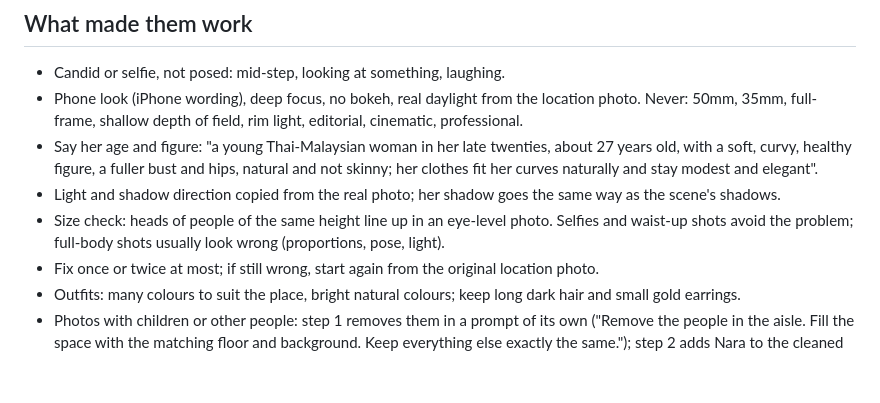
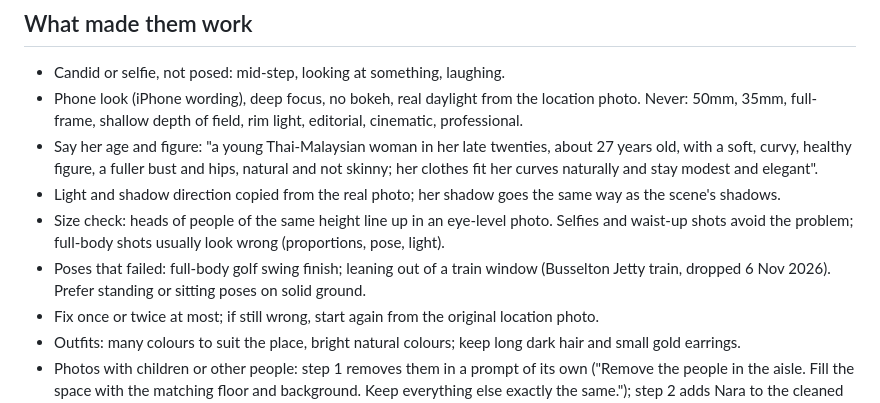
Before and after one commit to namchasang/paulperthailab, a Markdown page: podcast/travel/approved-prompts.md, the part around the change. GitHub-like rendering; blank space fills up the shorter version.

Commit message:
Nara travel lessons: leaning out of a train window looked unnatural, dropped
Co-Authored-By: Claude Opus 5.5 <noreply@anthropic.com>
Claude-Session: https://claude.ai/code/session_01Govfbv93J6eYY2SQnWTgvc

```diff
--- a/podcast/travel/approved-prompts.md
+++ b/podcast/travel/approved-prompts.md
@@ -9,6 +9,7 @@ Images are in Nara Studio > Library. Face reference for all new travel photos: `
 - Say her age and figure: "a young Thai-Malaysian woman in her late twenties, about 27 years old, with a soft, curvy, healthy figure, a fuller bust and hips, natural and not skinny; her clothes fit her curves naturally and stay modest and elegant".
 - Light and shadow direction copied from the real photo; her shadow goes the same way as the scene's shadows.
 - Size check: heads of people of the same height line up in an eye-level photo. Selfies and waist-up shots avoid the problem; full-body shots usually look wrong (proportions, pose, light).
+- Poses that failed: full-body golf swing finish; leaning out of a train window (Busselton Jetty train, dropped 6 Nov 2026). Prefer standing or sitting poses on solid ground.
 - Fix once or twice at most; if still wrong, start again from the original location photo.
 - Outfits: many colours to suit the place, bright natural colours; keep long dark hair and small gold earrings.
 - Photos with children or other people: step 1 removes them in a prompt of its own ("Remove the people in the aisle. Fill the space with the matching floor and background. Keep everything else exactly the same."); step 2 adds Nara to the cleaned photo. Gemini refused when the location photo showed a child's face clearly (Busselton train, 6 Nov 2026): crop or clean the photo first.
```
